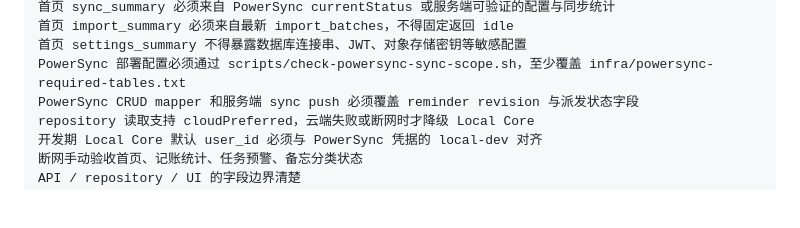
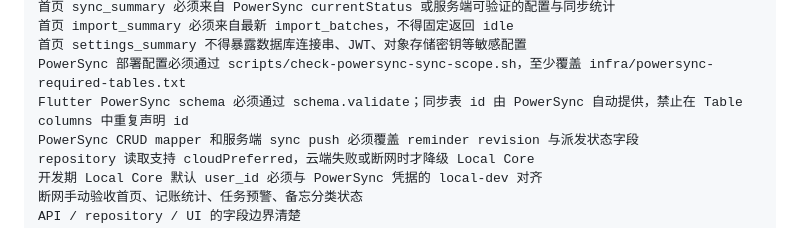
Before and after one commit to Akira-TL/lifly, a Markdown page: doc/guide/testing-quality.md, the part around the change. GitHub-like rendering; blank space fills up the shorter version.

```diff
--- a/doc/guide/testing-quality.md
+++ b/doc/guide/testing-quality.md
@@ -183,6 +183,7 @@ PowerSync 必须能上传 ledger_budget，服务端拒绝陈旧 revision 与重
 首页 import_summary 必须来自最新 import_batches，不得固定返回 idle
 首页 settings_summary 不得暴露数据库连接串、JWT、对象存储密钥等敏感配置
 PowerSync 部署配置必须通过 scripts/check-powersync-sync-scope.sh，至少覆盖 infra/powersync-required-tables.txt
+Flutter PowerSync schema 必须通过 schema.validate；同步表 id 由 PowerSync 自动提供，禁止在 Table columns 中重复声明 id
 PowerSync CRUD mapper 和服务端 sync push 必须覆盖 reminder revision 与派发状态字段
 repository 读取支持 cloudPreferred，云端失败或断网时才降级 Local Core
 开发期 Local Core 默认 user_id 必须与 PowerSync 凭据的 local-dev 对齐
```
Also changed, not shown: doc/guide/current-status.md (+1 -0 lines).
